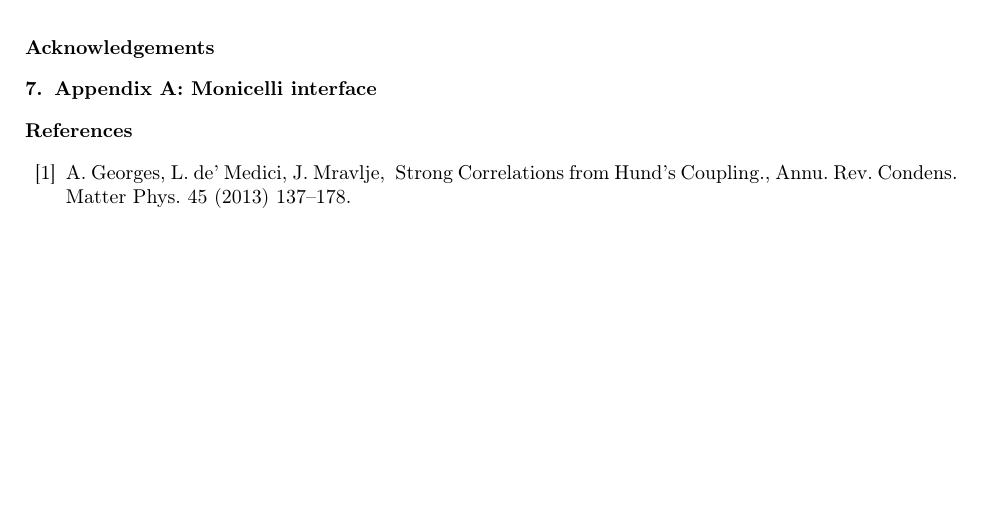
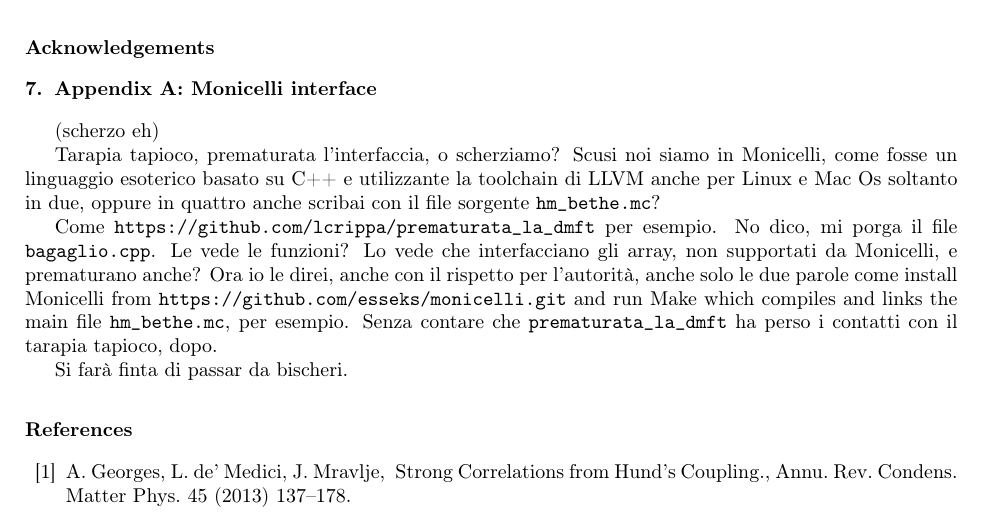
Before and after one commit to EDIpack/EDIpackManuscript, a LaTeX paper (edipack2.tex): part of page 37 of 38, cut so that both start at the same text, the shorter picture padded with empty space. Compiled offline with pdfLaTeX.

Commit message:
Very relevant commit

```diff
--- a/edipack2.tex
+++ b/edipack2.tex
@@ -403,6 +403,14 @@ reference platform for quantum impurity solvers.
 
 \section{Appendix A: Monicelli interface}
 
+(scherzo eh)
+
+Tarapia tapioco, prematurata l'interfaccia, o scherziamo? Scusi noi siamo in Monicelli, come fosse un linguaggio esoterico basato su C++ e utilizzante la toolchain di LLVM anche per Linux e Mac Os soltanto in due, oppure in quattro anche scribai con il file sorgente {\tt hm\_bethe.mc}?
+
+Come {\tt https://github.com/lcrippa/prematurata\_la\_dmft} per esempio. No dico, mi porga il file {\tt bagaglio.cpp}. Le vede le funzioni? Lo vede che interfacciano gli array, non supportati da Monicelli, e prematurano anche?
+Ora io le direi, anche con il rispetto per l'autorità, anche solo le due parole come install Monicelli from {\tt https://github.com/esseks/monicelli.git} and run Make which compiles and links the main file {\tt hm\_bethe.mc}, per esempio. Senza contare che {\tt prematurata\_la\_dmft} ha perso i contatti con il tarapia tapioco, dopo.
+
+Si farà finta di passar da bischeri.
 
 %% References with bibTeX database:
 % \section*{References}
```
